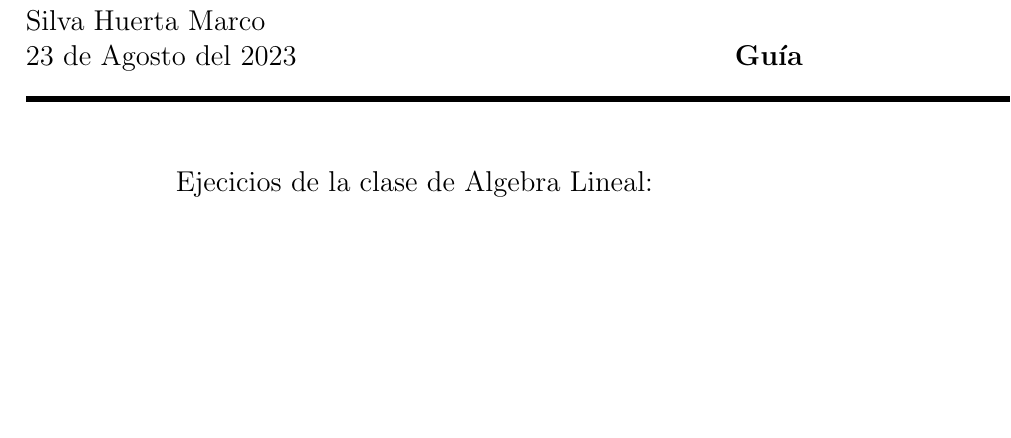
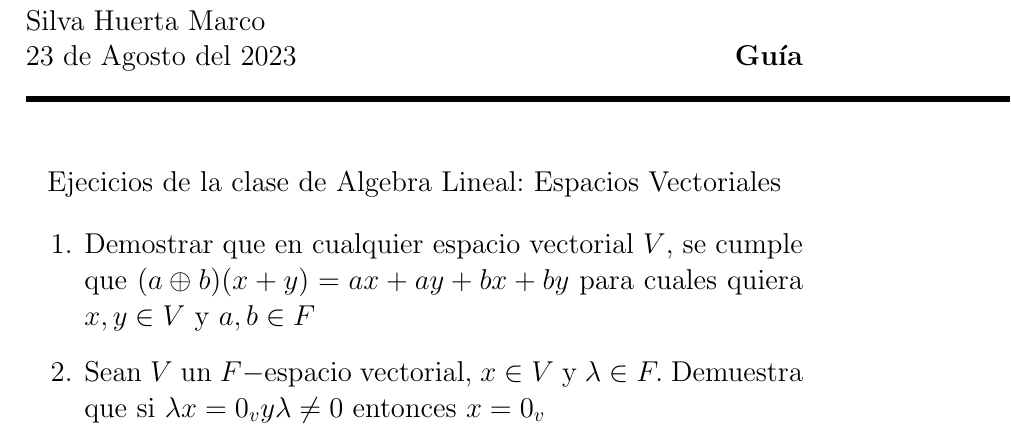
Before and after one commit to WokerSilva/EjeciciosAlgebraLineal, a LaTeX document (main.tex): part of the page, cut so that both start at the same text, the shorter picture padded with empty space. Compiled offline with pdfLaTeX; a LaTeX package or settings file that is missing is left out.

Commit message:
Agregando dos preguntas (1 y 2)

```diff
--- a/main.tex
+++ b/main.tex
@@ -25,8 +25,14 @@ Silva Huerta Marco            \hfill  \\ % No.Cuenta: 316205326 \\
 
 \vspace{5mm}
 \begin{center}
-    Ejecicios de la clase de Algebra Lineal:
+    Ejecicios de la clase de Algebra Lineal: Espacios Vectoriales
 \end{center}
+
+\begin{enumerate}
+    \item Demostrar que en cualquier espacio vectorial $V$, se cumple que $(a \oplus b) (x + y) = ax + ay + bx + by$ para cuales quiera $x,y \in V$ y $a, b \in F$
+    \item Sean $V$ un $F-$espacio vectorial, $x \in V$ y $\lambda \in F. $ Demuestra que si $\lambda x = 0_{v} y \lambda \neq 0 $ entonces $x = 0_{v}$
+\end{enumerate}
+
 
 
 %-----------------------------------------------------------------|
```
Also changed, not shown: main.tex (2 more changed lines).
